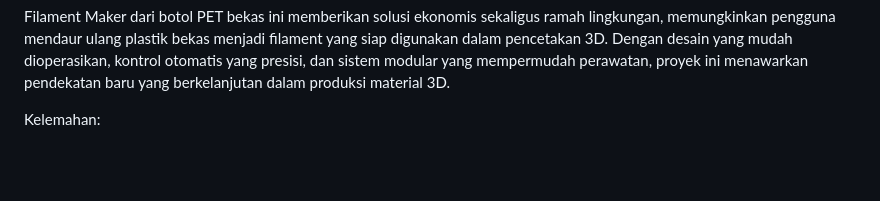
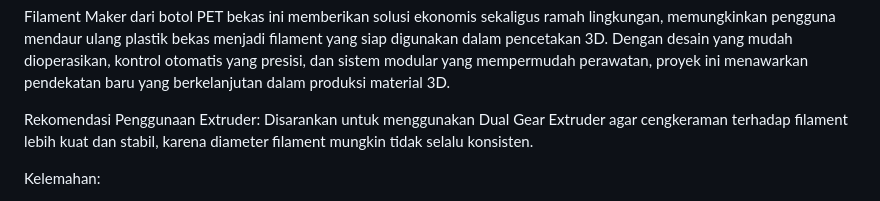
Before and after one commit to 13dcreator/13DCreator-Filament-Maker, a Markdown page: README.md, the part around the change. Drawn GitHub-style; blank space fills up the shorter version.

```diff
--- a/README.md
+++ b/README.md
@@ -11,6 +11,9 @@ Proses Kerja:
 Kesimpulan:
 
 Filament Maker dari botol PET bekas ini memberikan solusi ekonomis sekaligus ramah lingkungan, memungkinkan pengguna mendaur ulang plastik bekas menjadi filament yang siap digunakan dalam pencetakan 3D. Dengan desain yang mudah dioperasikan, kontrol otomatis yang presisi, dan sistem modular yang mempermudah perawatan, proyek ini menawarkan pendekatan baru yang berkelanjutan dalam produksi material 3D.
+
+Rekomendasi Penggunaan Extruder:
+Disarankan untuk menggunakan Dual Gear Extruder agar cengkeraman terhadap filament lebih kuat dan stabil, karena diameter filament mungkin tidak selalu konsisten.
 
 Kelemahan:
 1. Putaran stepper motor sering terhambat saat ESP8266 terhubung ke WiFi. Pastikan untuk memutus koneksi WiFi pada ESP8266 saat proses pembuatan filament.
```
